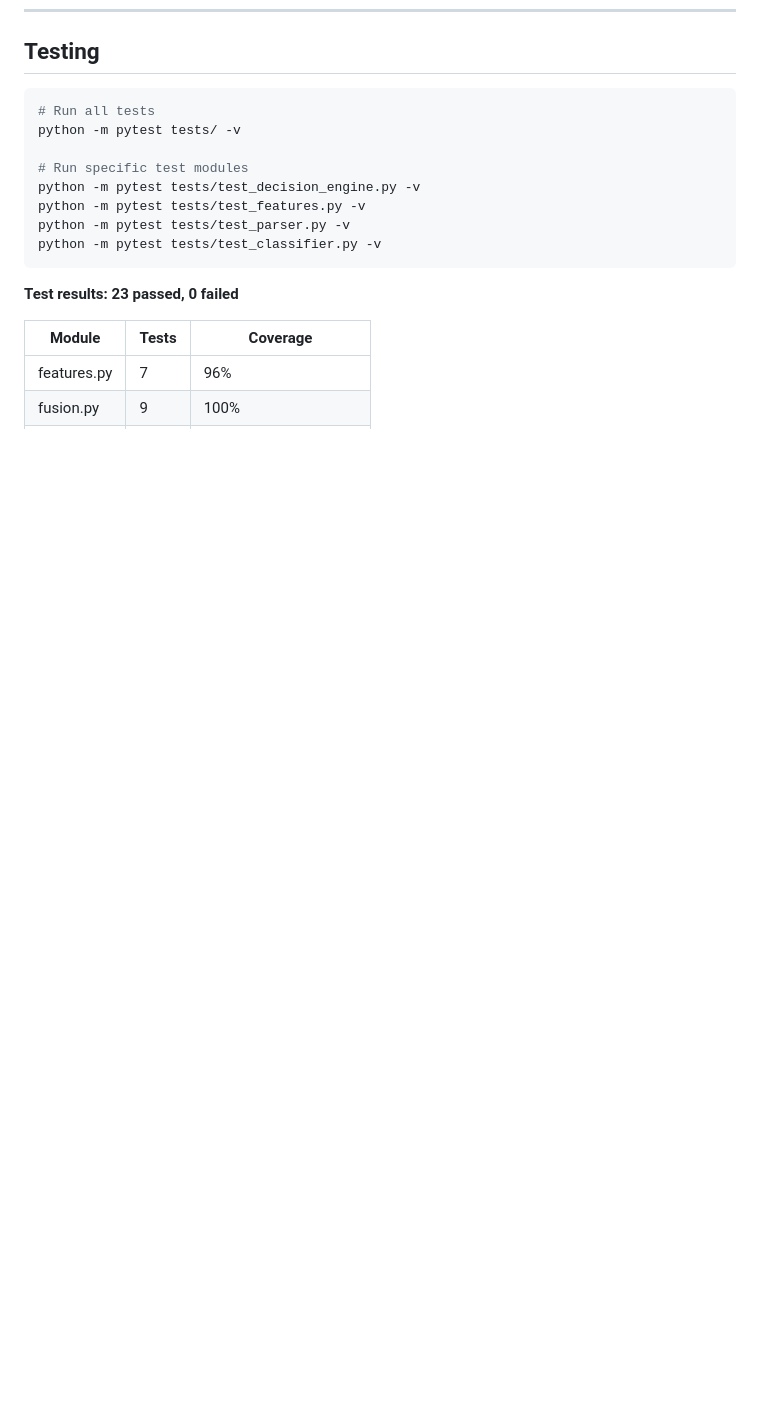
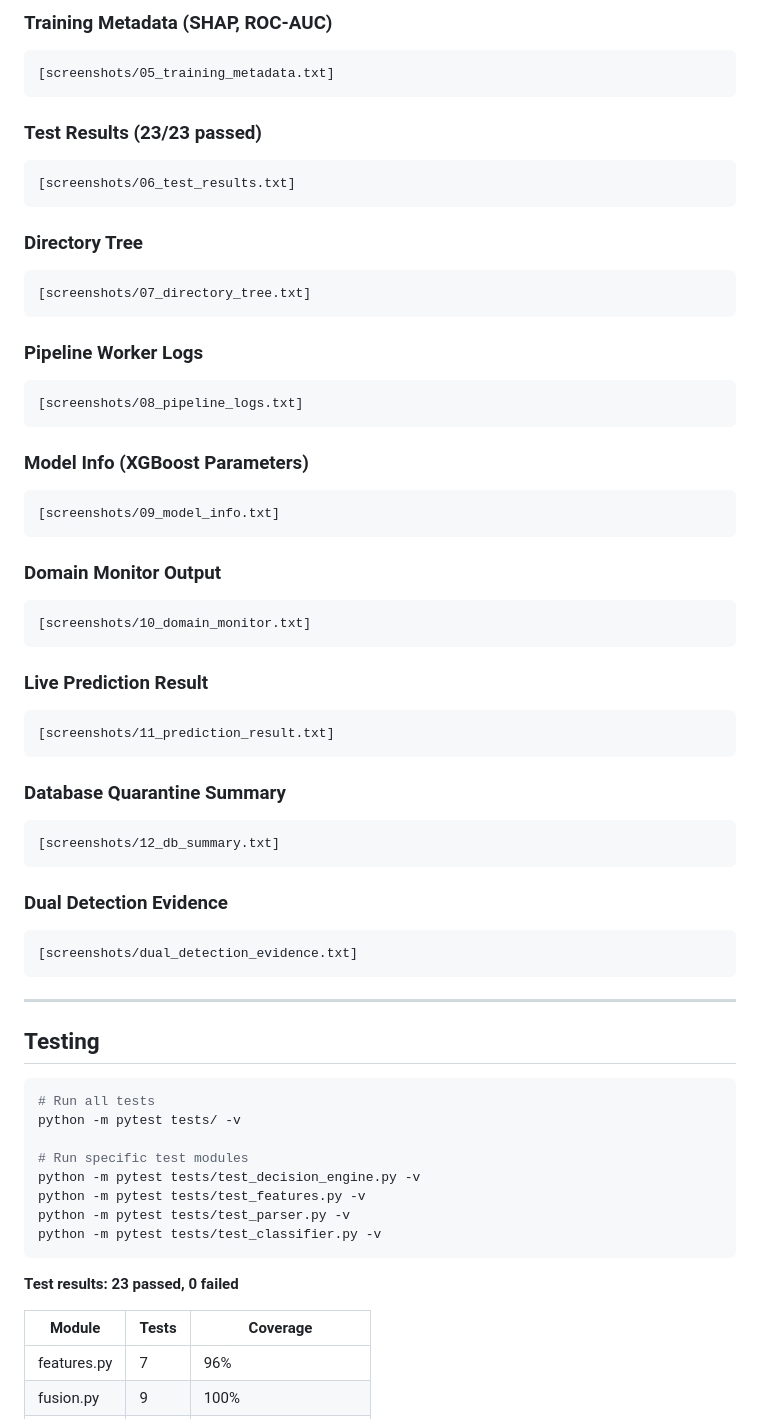
Before and after one commit to wi5nuu/ML-Powered-Anti-Phishing-and-Spam-Filtering, a Markdown page: README.md, the part around one of its changes. GitHub-like rendering; blank space fills up the shorter version.

Commit message:
Add screenshots gallery section to README

````diff
--- a/README.md
+++ b/README.md
@@ -362,3 +378,50 @@ lti-antiphishing/
+### Training Metadata (SHAP, ROC-AUC)
+```
+[screenshots/05_training_metadata.txt]
+```
+
+### Test Results (23/23 passed)
+```
+[screenshots/06_test_results.txt]
+```
+
+### Directory Tree
+```
+[screenshots/07_directory_tree.txt]
+```
+
+### Pipeline Worker Logs
+```
+[screenshots/08_pipeline_logs.txt]
+```
+
+### Model Info (XGBoost Parameters)
+```
+[screenshots/09_model_info.txt]
+```
+
+### Domain Monitor Output
+```
+[screenshots/10_domain_monitor.txt]
+```
+
+### Live Prediction Result
+```
+[screenshots/11_prediction_result.txt]
+```
+
+### Database Quarantine Summary
+```
+[screenshots/12_db_summary.txt]
+```
+
+### Dual Detection Evidence
+```
+[screenshots/dual_detection_evidence.txt]
+```
+
+---
+
 ## Testing
 
 ```bash
````
Also changed, not shown: other parts of README.md (+16 -0 lines).
